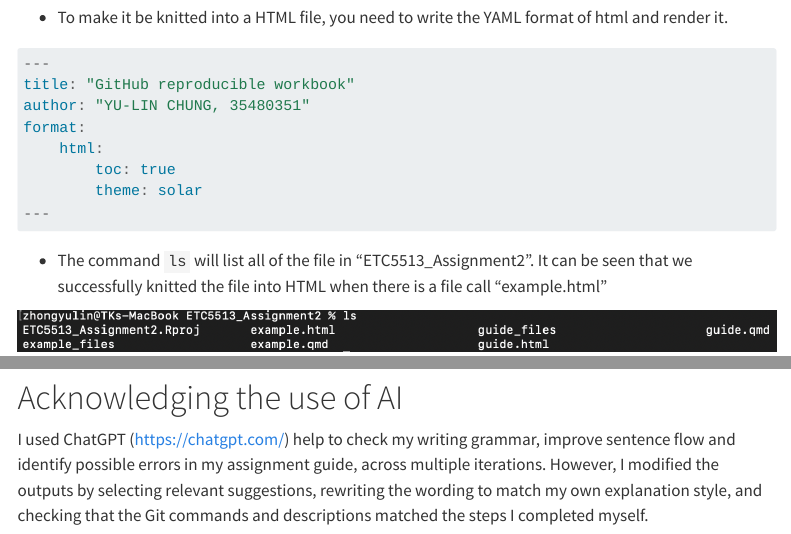
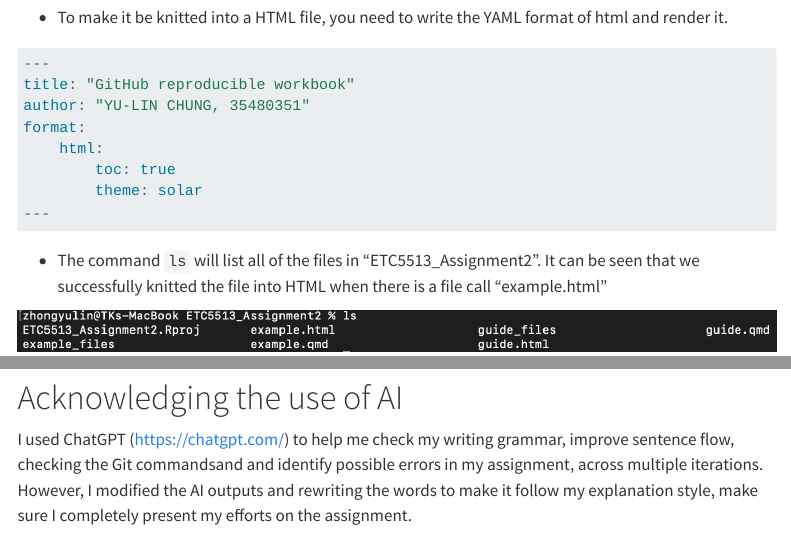
Before and after one commit to yulinchung/ETC_Assignment2, a Quarto document (guide.qmd): the page in a window 1100 px wide, from 600 px down, and a second part further down, joined at a grey line. Rendered offline with R 4.5, knitr and Pandoc in place of Quarto, with nearby package versions; menus at the side of the page are left out; long lines of code are wrapped.

Commit message:
final_0434pm

````diff
--- a/guide.qmd
+++ b/guide.qmd
@@ -46,7 +46,7 @@ format:
 ---
 ```
 
-- The command `ls` will list all of the file in "ETC5513_Assignment2". It can be seen that we successfully knitted the file into HTML when there is a file call "example.html"
+- The command `ls` will list all of the files in "ETC5513_Assignment2". It can be seen that we successfully knitted the file into HTML when there is a file call "example.html"
 
 ![](images/html_result.png)
 
@@ -314,4 +314,4 @@ git status
 \newpage
 # Acknowledging the use of AI
 
-I used ChatGPT (https://chatgpt.com/) help to check my writing grammar, improve sentence flow and identify possible errors in my assignment guide, across multiple iterations. However, I modified the outputs by selecting relevant suggestions, rewriting the wording to match my own explanation style, and checking that the Git commands and descriptions matched the steps I completed myself.
+I used ChatGPT (https://chatgpt.com/) to help me check my writing grammar, improve sentence flow, checking the Git commandsand and identify possible errors in my assignment, across multiple iterations. However, I modified the AI outputs and rewriting the words to make it follow my explanation style, make sure I completely present my efforts on the assignment.
````
Also changed, not shown: guide.pdf, guide.qmd (2 more changed lines).
